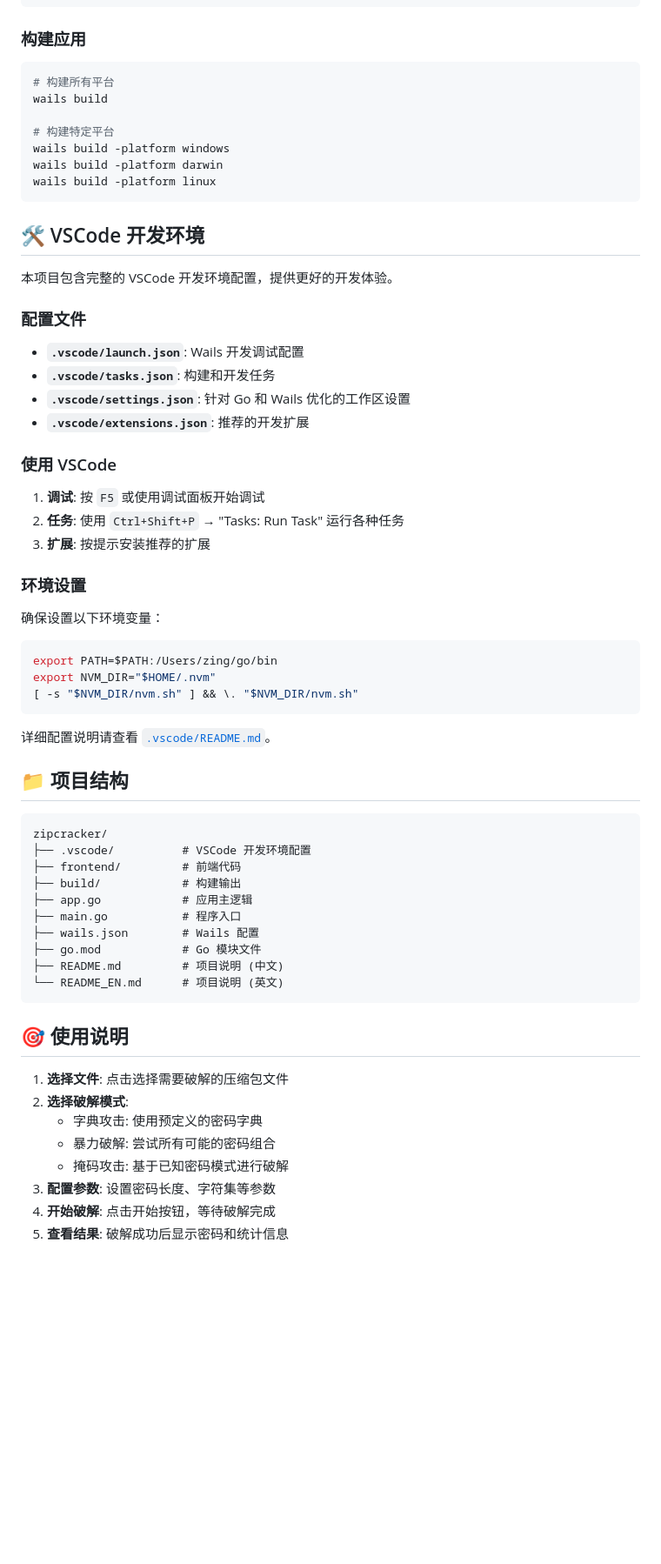
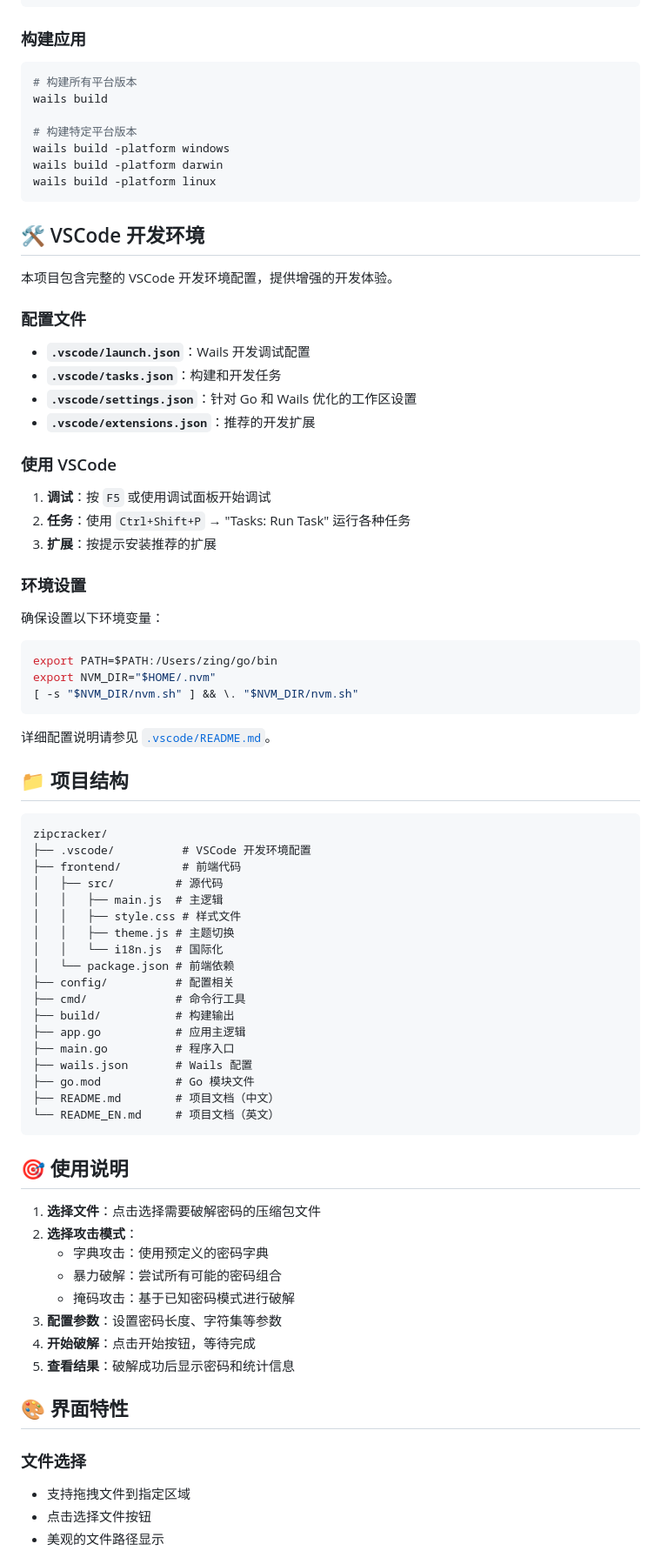
Before and after one commit to ZingYao/zipcracker, a Markdown page: README.md, the part around the change printed below. Shown: that part at 87% size. Rendered like a GitHub page; blank space fills up the shorter version.

````diff
--- a/README.md
+++ b/README.md
@@ -52,10 +54,10 @@ wails dev
 ### 构建应用
 
 ```bash
-# 构建所有平台
+# 构建所有平台版本
 wails build
 
-# 构建特定平台
+# 构建特定平台版本
 wails build -platform windows
 wails build -platform darwin
 wails build -platform linux
@@ -63,20 +65,20 @@ wails build -platform linux
 
 ## 🛠️ VSCode 开发环境
 
-本项目包含完整的 VSCode 开发环境配置，提供更好的开发体验。
+本项目包含完整的 VSCode 开发环境配置，提供增强的开发体验。
 
 ### 配置文件
 
-- **`.vscode/launch.json`**: Wails 开发调试配置
-- **`.vscode/tasks.json`**: 构建和开发任务
-- **`.vscode/settings.json`**: 针对 Go 和 Wails 优化的工作区设置
-- **`.vscode/extensions.json`**: 推荐的开发扩展
+- **`.vscode/launch.json`**：Wails 开发调试配置
+- **`.vscode/tasks.json`**：构建和开发任务
+- **`.vscode/settings.json`**：针对 Go 和 Wails 优化的工作区设置
+- **`.vscode/extensions.json`**：推荐的开发扩展
 
 ### 使用 VSCode
 
-1. **调试**: 按 `F5` 或使用调试面板开始调试
-2. **任务**: 使用 `Ctrl+Shift+P` → "Tasks: Run Task" 运行各种任务
-3. **扩展**: 按提示安装推荐的扩展
+1. **调试**：按 `F5` 或使用调试面板开始调试
+2. **任务**：使用 `Ctrl+Shift+P` → "Tasks: Run Task" 运行各种任务
+3. **扩展**：按提示安装推荐的扩展
 
 ### 环境设置
 
@@ -88,7 +90,7 @@ export NVM_DIR="$HOME/.nvm"
 [ -s "$NVM_DIR/nvm.sh" ] && \. "$NVM_DIR/nvm.sh"
 ```
 
-详细配置说明请查看 [`.vscode/README.md`](.vscode/README.md)。
+详细配置说明请参见 [`.vscode/README.md`](.vscode/README.md)。
 
 ## 📁 项目结构
 
@@ -96,22 +98,38 @@ export NVM_DIR="$HOME/.nvm"
 zipcracker/
 ├── .vscode/          # VSCode 开发环境配置
 ├── frontend/         # 前端代码
-├── build/            # 构建输出
-├── app.go            # 应用主逻辑
-├── main.go           # 程序入口
-├── wails.json        # Wails 配置
-├── go.mod            # Go 模块文件
-├── README.md         # 项目说明 (中文)
-└── README_EN.md      # 项目说明 (英文)
+│   ├── src/         # 源代码
+│   │   ├── main.js  # 主逻辑
+│   │   ├── style.css # 样式文件
+│   │   ├── theme.js # 主题切换
+│   │   └── i18n.js  # 国际化
+│   └── package.json # 前端依赖
+├── config/          # 配置相关
+├── cmd/             # 命令行工具
+├── build/           # 构建输出
+├── app.go           # 应用主逻辑
+├── main.go          # 程序入口
+├── wails.json       # Wails 配置
+├── go.mod           # Go 模块文件
+├── README.md        # 项目文档（中文）
+└── README_EN.md     # 项目文档（英文）
 ```
 
 ## 🎯 使用说明
 
-1. **选择文件**: 点击选择需要破解的压缩包文件
-2. **选择破解模式**:
-   - 字典攻击: 使用预定义的密码字典
-   - 暴力破解: 尝试所有可能的密码组合
-   - 掩码攻击: 基于已知密码模式进行破解
-3. **配置参数**: 设置密码长度、字符集等参数
-4. **开始破解**: 点击开始按钮，等待破解完成
-5. **查看结果**: 破解成功后显示密码和统计信息
+1. **选择文件**：点击选择需要破解密码的压缩包文件
+2. **选择攻击模式**：
+   - 字典攻击：使用预定义的密码字典
+   - 暴力破解：尝试所有可能的密码组合
+   - 掩码攻击：基于已知密码模式进行破解
+3. **配置参数**：设置密码长度、字符集等参数
+4. **开始破解**：点击开始按钮，等待完成
+5. **查看结果**：破解成功后显示密码和统计信息
+
+## 🎨 界面特性
+
+### 文件选择
+- 支持拖拽文件到指定区域
+- 点击选择文件按钮
+- 美观的文件路径显示
+
````
Also changed, not shown: other parts of README.md (+40 -23 lines), README_EN.md (+1 -1 lines).
